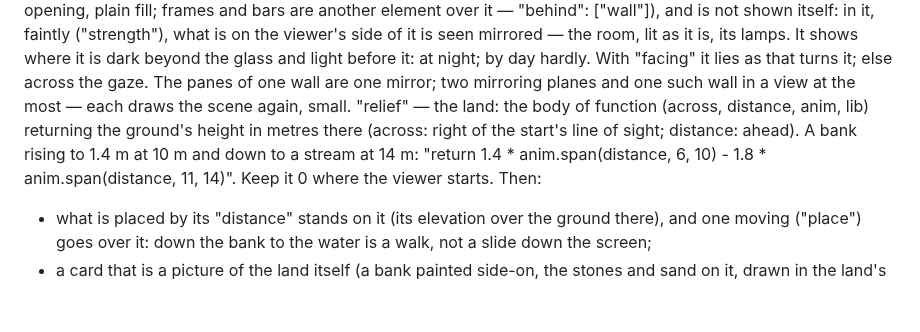
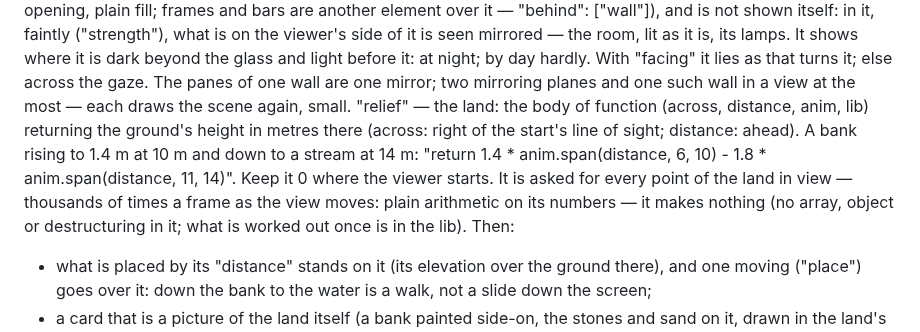
Before and after one commit to moood-me/docs, a Markdown page: scene-format-3.md, the part around one of its changes. GitHub-like rendering; blank space fills up the shorter version.

```diff
--- a/scene-format-3.md
+++ b/scene-format-3.md
@@ -246,7 +246,7 @@ Space — what is in front of what, the land, parts, points:
   The world is 3D: what is nearer hides what stands behind it, pixel by pixel, wherever the viewer goes (a fence aslant and someone by it, a table and the wall); what a card paints below its foot lies on the ground toward the eye. When that is not what is meant, say so instead of tuning distances (4.68 against 4.95): "behind": ["table"] — drawn behind those, "inFront": ["rock"] — in front of them.
   "clip": {"inside": ["doorway"]} — seen only where those elements are painted now (as they stand in the frame): a cat painted behind a pane, a cart going in under an arch, a lantern's glint in a puddle; {"outside": ["table_top"]} — only where they are not: a cloth's folds below a table top, a boat's hull under the water. "clip" is for cards and planes: a person is neither clipped nor clips. A shape painted only for this is an element with "unseen": true: placed and painted like any other, never shown, never picked. A scene has four different lists of such elements at the most (the same list named by many is one) — a fifth is said and clips nothing; a plane draped on the land does not clip.
   "glass": a pane of glass — a window at night, a train's window, a shop window: it paints only where the glass is (the opening, plain fill; frames and bars are another element over it — "behind": ["wall"]), and is not shown itself: in it, faintly ("strength"), what is on the viewer's side of it is seen mirrored — the room, lit as it is, its lamps. It shows where it is dark beyond the glass and light before it: at night; by day hardly. With "facing" it lies as that turns it; else across the gaze. The panes of one wall are one mirror; two mirroring planes and one such wall in a view at the most — each draws the scene again, small.
-  "relief" — the land: the body of function (across, distance, anim, lib) returning the ground's height in metres there (across: right of the start's line of sight; distance: ahead). A bank rising to 1.4 m at 10 m and down to a stream at 14 m: "return 1.4 * anim.span(distance, 6, 10) - 1.8 * anim.span(distance, 11, 14)". Keep it 0 where the viewer starts. Then:
+  "relief" — the land: the body of function (across, distance, anim, lib) returning the ground's height in metres there (across: right of the start's line of sight; distance: ahead). A bank rising to 1.4 m at 10 m and down to a stream at 14 m: "return 1.4 * anim.span(distance, 6, 10) - 1.8 * anim.span(distance, 11, 14)". Keep it 0 where the viewer starts. It is asked for every point of the land in view — thousands of times a frame as the view moves: plain arithmetic on its numbers — it makes nothing (no array, object or destructuring in it; what is worked out once is in the lib). Then:
   - what is placed by its "distance" stands on it (its elevation over the ground there), and one moving ("place") goes over it: down the bank to the water is a walk, not a slide down the screen;
   - a card that is a picture of the land itself (a bank painted side-on, the stones and sand on it, drawn in the land's own metres) says "onLand": false — it stands at its elevation, not lifted onto the relief it draws;
   - a plane with "drape": true lies on it like a cloth: paint the land as such planes (a field, a bank, a road), its slopes true from anywhere — laid as finely as the land bends and as it is seen; what is sheer (a cliff's edge returning one height on one side and another on the other) the land does not draw: a card for the cliff's face stands on that line; lit as each slope faces the light, shadows lying along the slope they fall on; other planes stay flat (water, a table, a floor) — keep the land under water below the water's plane;
```
Also changed, not shown: other parts of scene-format-3.md (+3 -3 lines).
